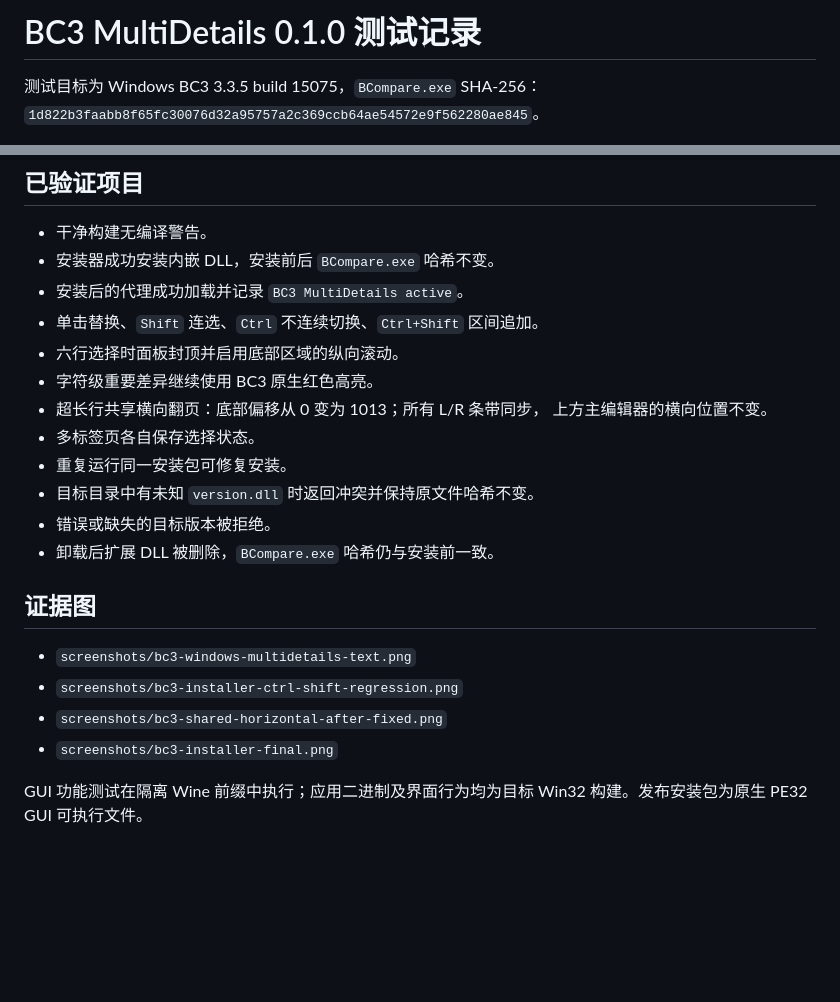
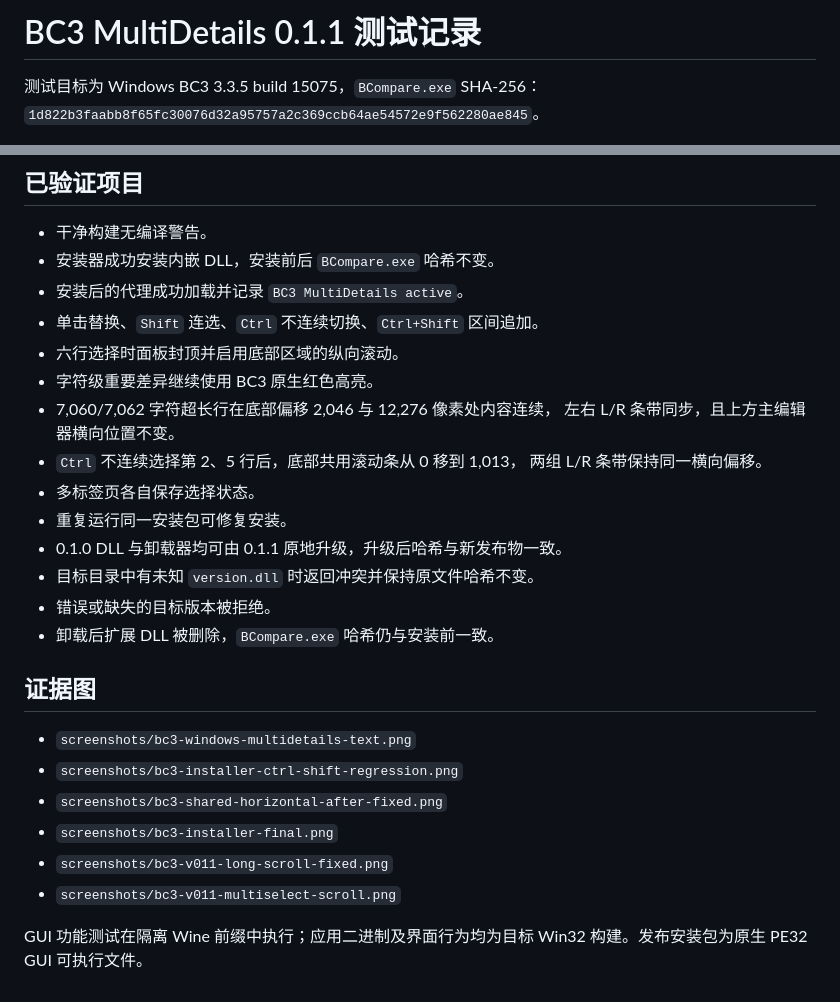
Before and after one commit to CinderellaQAQ/beyond_compare_rea, a Markdown page: docs/TEST_REPORT.md, 2 parts joined by grey strips. GitHub-like rendering; blank space fills up the shorter version.

```diff
--- a/docs/TEST_REPORT.md
+++ b/docs/TEST_REPORT.md
@@ -1,4 +1,4 @@
-# BC3 MultiDetails 0.1.0 测试记录
+# BC3 MultiDetails 0.1.1 测试记录
 
 测试目标为 Windows BC3 3.3.5 build 15075，`BCompare.exe` SHA-256：
 `1d822b3faabb8f65fc30076d32a95757a2c369ccb64ae54572e9f562280ae845`。
@@ -11,10 +11,13 @@
 - 单击替换、`Shift` 连选、`Ctrl` 不连续切换、`Ctrl+Shift` 区间追加。
 - 六行选择时面板封顶并启用底部区域的纵向滚动。
 - 字符级重要差异继续使用 BC3 原生红色高亮。
-- 超长行共享横向翻页：底部偏移从 0 变为 1013；所有 L/R 条带同步，
-  上方主编辑器的横向位置不变。
+- 7,060/7,062 字符超长行在底部偏移 2,046 与 12,276 像素处内容连续，
+  左右 L/R 条带同步，且上方主编辑器横向位置不变。
+- `Ctrl` 不连续选择第 2、5 行后，底部共用滚动条从 0 移到 1,013，
+  两组 L/R 条带保持同一横向偏移。
 - 多标签页各自保存选择状态。
 - 重复运行同一安装包可修复安装。
+- 0.1.0 DLL 与卸载器均可由 0.1.1 原地升级，升级后哈希与新发布物一致。
 - 目标目录中有未知 `version.dll` 时返回冲突并保持原文件哈希不变。
 - 错误或缺失的目标版本被拒绝。
 - 卸载后扩展 DLL 被删除，`BCompare.exe` 哈希仍与安装前一致。
@@ -25,6 +28,8 @@
 - `screenshots/bc3-installer-ctrl-shift-regression.png`
 - `screenshots/bc3-shared-horizontal-after-fixed.png`
 - `screenshots/bc3-installer-final.png`
+- `screenshots/bc3-v011-long-scroll-fixed.png`
+- `screenshots/bc3-v011-multiselect-scroll.png`
 
 GUI 功能测试在隔离 Wine 前缀中执行；应用二进制及界面行为均为目标 Win32
 构建。发布安装包为原生 PE32 GUI 可执行文件。
```
Also changed, not shown: README.md (+21 -5 lines), screenshots/bc3-v011-long-scroll-fixed.png (added), screenshots/bc3-v011-multiselect-scroll.png (added), 7 other files.
